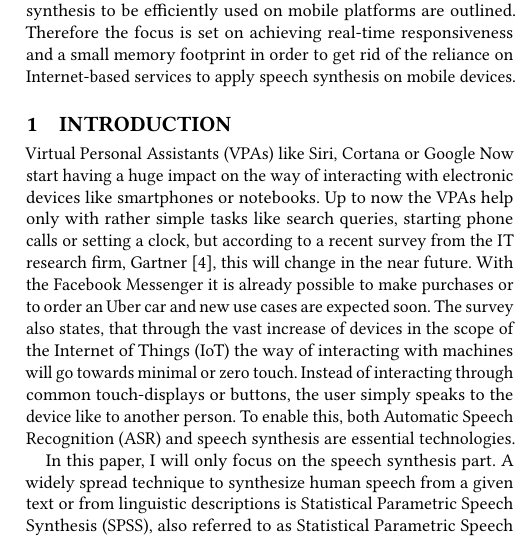
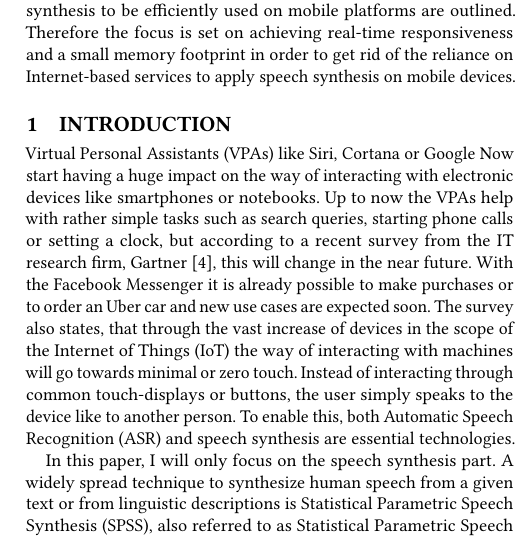
Before and after one commit to hannesb0/deeplearning, a LaTeX paper (main.tex, which reads doc/introduction.tex): part of one column of page 1 of 7, cut so that both start at the same text. Compiled offline with pdfLaTeX.

Commit message:
corrected introduction

```diff
--- a/doc/introduction.tex
+++ b/doc/introduction.tex
@@ -16,7 +16,7 @@
 \section{Introduction}
 \label{sec:introduction}
 
-\acp{VPA} like Siri, Cortana or Google Now start having a huge impact on the way of interacting with electronic devices like smartphones or notebooks. Up to now the \acp{VPA} help only with rather simple tasks like search queries, starting phone calls or setting a clock, but according to a recent survey from the IT research firm, Gartner~\cite{gartner:assistants}, this will change in the near future. With the Facebook Messenger it is already possible to make purchases or to order an Uber car and new use cases are expected soon. The survey also states, that through the vast increase of devices in the scope of the \ac{IoT} the way of interacting with machines will go towards minimal or zero touch. Instead of interacting through common touch-displays or buttons, the user simply speaks to the device like to another person. To enable this, both \ac{ASR} and speech synthesis are essential technologies.
+\acp{VPA} like Siri, Cortana or Google Now start having a huge impact on the way of interacting with electronic devices like smartphones or notebooks. Up to now the \acp{VPA} help with rather simple tasks such as search queries, starting phone calls or setting a clock, but according to a recent survey from the IT research firm, Gartner~\cite{gartner:assistants}, this will change in the near future. With the Facebook Messenger it is already possible to make purchases or to order an Uber car and new use cases are expected soon. The survey also states, that through the vast increase of devices in the scope of the \ac{IoT} the way of interacting with machines will go towards minimal or zero touch. Instead of interacting through common touch-displays or buttons, the user simply speaks to the device like to another person. To enable this, both \ac{ASR} and speech synthesis are essential technologies.
 
 In this paper, I will only focus on the speech synthesis part. A widely spread technique to synthesize human speech from a given text or from linguistic descriptions is \acf{SPSS}, also referred to as \ac{SPSG}~\cite{ling:deep}. This technique is based on the usage of \acp{HMM}. Black \textit{et al.}~\cite{black:statistical} have shown that it has several advantages over its predecessor, the concatenative speech synthesis, for example the flexibility in changing voice characteristics and a smaller memory footprint. However the quality of the generated speech still has potential for improvement. Due to over-smoothing the voice sounds muffled in comparison to natural~speech.
 
```
